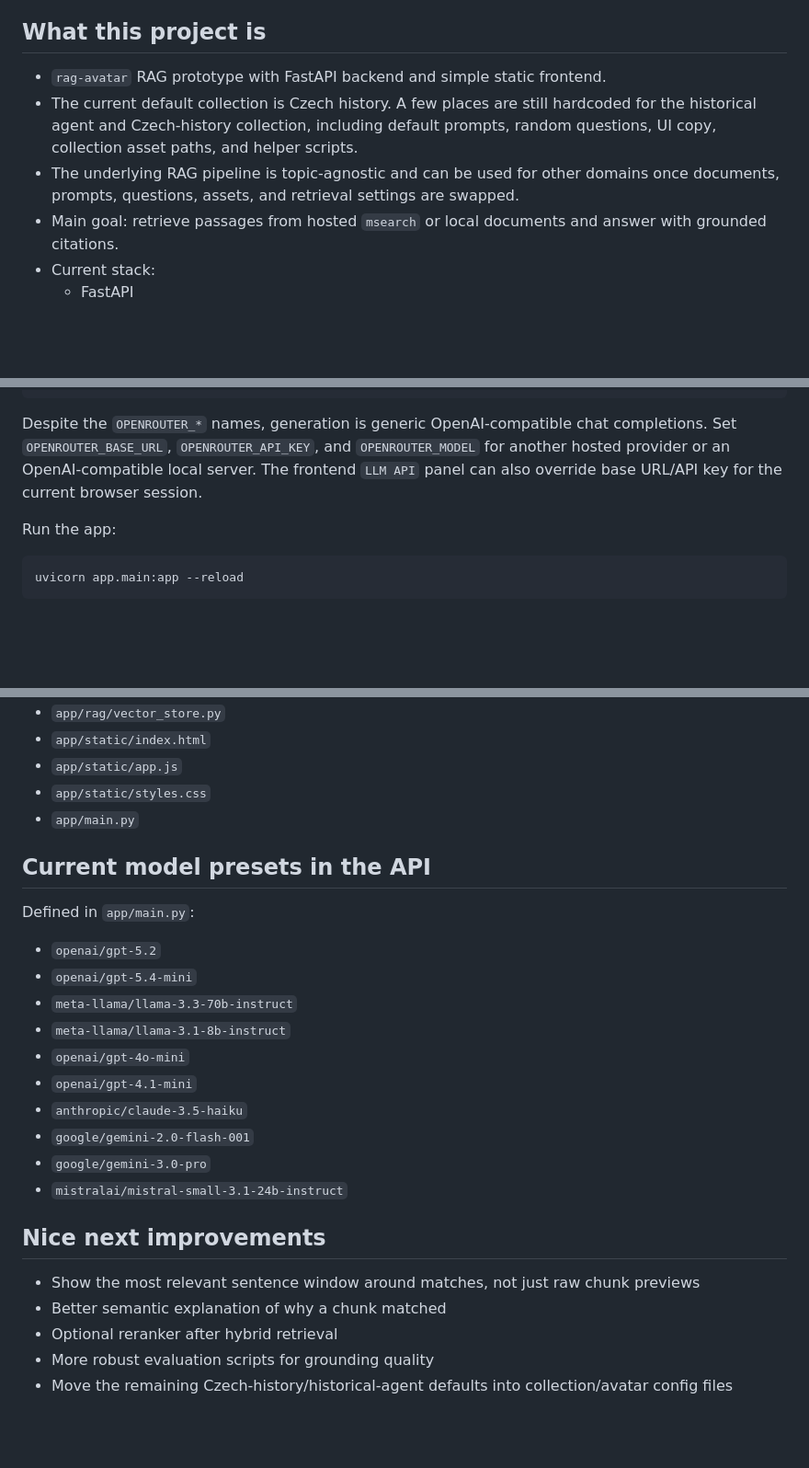
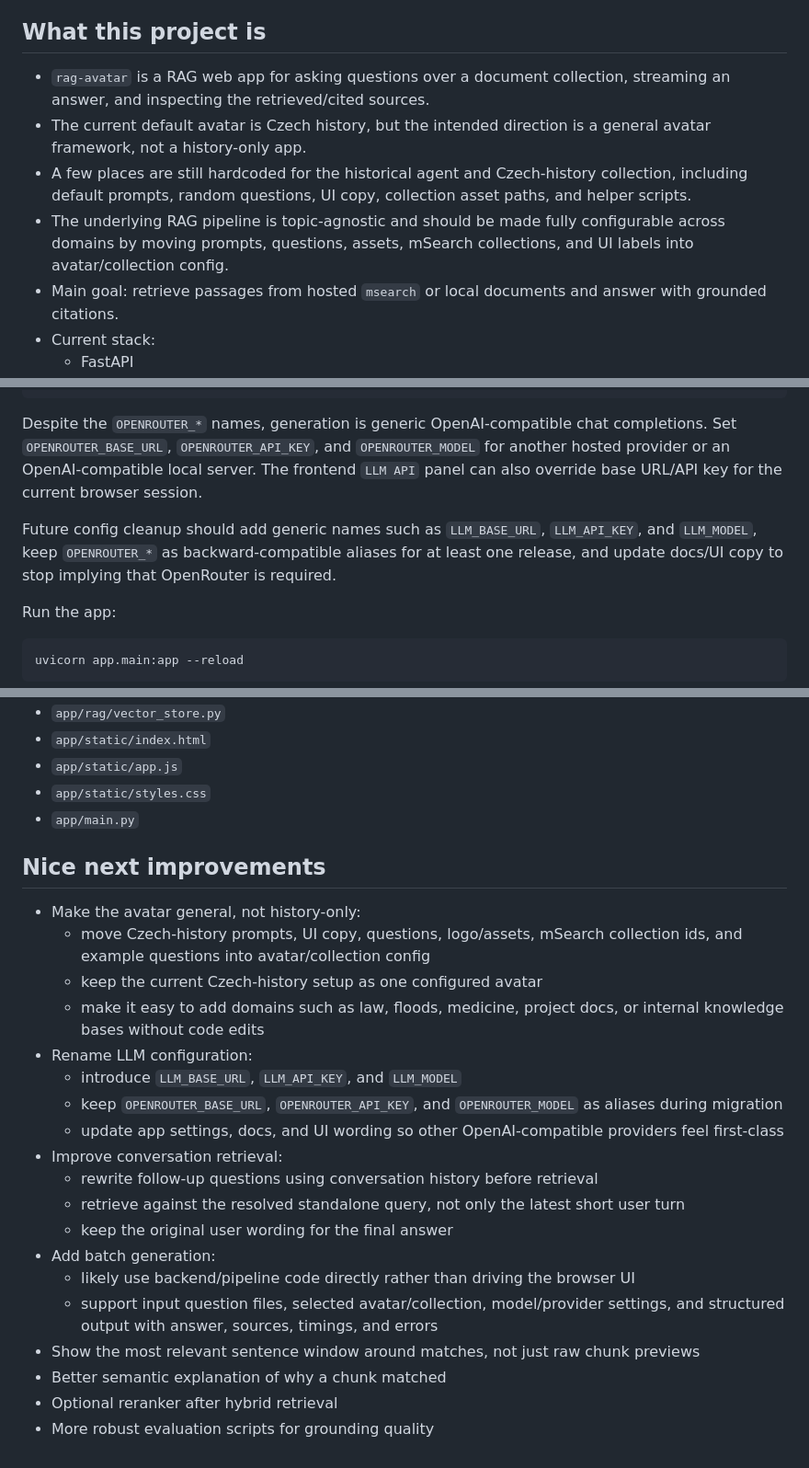
Before and after one commit to ampapacek/CZD-avatar, a Markdown page: agents.md, 3 parts joined by grey strips. Shown at 92% size. GitHub-like rendering; blank space fills up the shorter version.

Commit message:
update agent handoff roadmap

````diff
--- a/agents.md
+++ b/agents.md
@@ -4,9 +4,10 @@ This file is a practical handoff for future agents working in this repo.
 
 ## What this project is
 
-- `rag-avatar` RAG prototype with FastAPI backend and simple static frontend.
-- The current default collection is Czech history. A few places are still hardcoded for the historical agent and Czech-history collection, including default prompts, random questions, UI copy, collection asset paths, and helper scripts.
-- The underlying RAG pipeline is topic-agnostic and can be used for other domains once documents, prompts, questions, assets, and retrieval settings are swapped.
+- `rag-avatar` is a RAG web app for asking questions over a document collection, streaming an answer, and inspecting the retrieved/cited sources.
+- The current default avatar is Czech history, but the intended direction is a general avatar framework, not a history-only app.
+- A few places are still hardcoded for the historical agent and Czech-history collection, including default prompts, random questions, UI copy, collection asset paths, and helper scripts.
+- The underlying RAG pipeline is topic-agnostic and should be made fully configurable across domains by moving prompts, questions, assets, mSearch collections, and UI labels into avatar/collection config.
 - Main goal: retrieve passages from hosted `msearch` or local documents and answer with grounded citations.
 - Current stack:
   - FastAPI
@@ -67,6 +68,8 @@ MSEARCH_PASSWORD=your_password
 
 Despite the `OPENROUTER_*` names, generation is generic OpenAI-compatible chat completions. Set `OPENROUTER_BASE_URL`, `OPENROUTER_API_KEY`, and `OPENROUTER_MODEL` for another hosted provider or an OpenAI-compatible local server. The frontend `LLM API` panel can also override base URL/API key for the current browser session.
 
+Future config cleanup should add generic names such as `LLM_BASE_URL`, `LLM_API_KEY`, and `LLM_MODEL`, keep `OPENROUTER_*` as backward-compatible aliases for at least one release, and update docs/UI copy to stop implying that OpenRouter is required.
+
 Run the app:
 
 ```bash
@@ -221,25 +225,24 @@ Do not mix vectors from different embedding models in one collection.
 - `app/static/styles.css`
 - `app/main.py`
 
-## Current model presets in the API
-
-Defined in `app/main.py`:
-
-- `openai/gpt-5.2`
-- `openai/gpt-5.4-mini`
-- `meta-llama/llama-3.3-70b-instruct`
-- `meta-llama/llama-3.1-8b-instruct`
-- `openai/gpt-4o-mini`
-- `openai/gpt-4.1-mini`
-- `anthropic/claude-3.5-haiku`
-- `google/gemini-2.0-flash-001`
-- `google/gemini-3.0-pro`
-- `mistralai/mistral-small-3.1-24b-instruct`
-
 ## Nice next improvements
 
+- Make the avatar general, not history-only:
+  - move Czech-history prompts, UI copy, questions, logo/assets, mSearch collection ids, and example questions into avatar/collection config
+  - keep the current Czech-history setup as one configured avatar
+  - make it easy to add domains such as law, floods, medicine, project docs, or internal knowledge bases without code edits
+- Rename LLM configuration:
+  - introduce `LLM_BASE_URL`, `LLM_API_KEY`, and `LLM_MODEL`
+  - keep `OPENROUTER_BASE_URL`, `OPENROUTER_API_KEY`, and `OPENROUTER_MODEL` as aliases during migration
+  - update app settings, docs, and UI wording so other OpenAI-compatible providers feel first-class
+- Improve conversation retrieval:
+  - rewrite follow-up questions using conversation history before retrieval
+  - retrieve against the resolved standalone query, not only the latest short user turn
+  - keep the original user wording for the final answer
+- Add batch generation:
+  - likely use backend/pipeline code directly rather than driving the browser UI
+  - support input question files, selected avatar/collection, model/provider settings, and structured output with answer, sources, timings, and errors
 - Show the most relevant sentence window around matches, not just raw chunk previews
 - Better semantic explanation of why a chunk matched
 - Optional reranker after hybrid retrieval
 - More robust evaluation scripts for grounding quality
-- Move the remaining Czech-history/historical-agent defaults into collection/avatar config files
````
Also changed, not shown: other parts of agents.md (+2 -1 lines).
